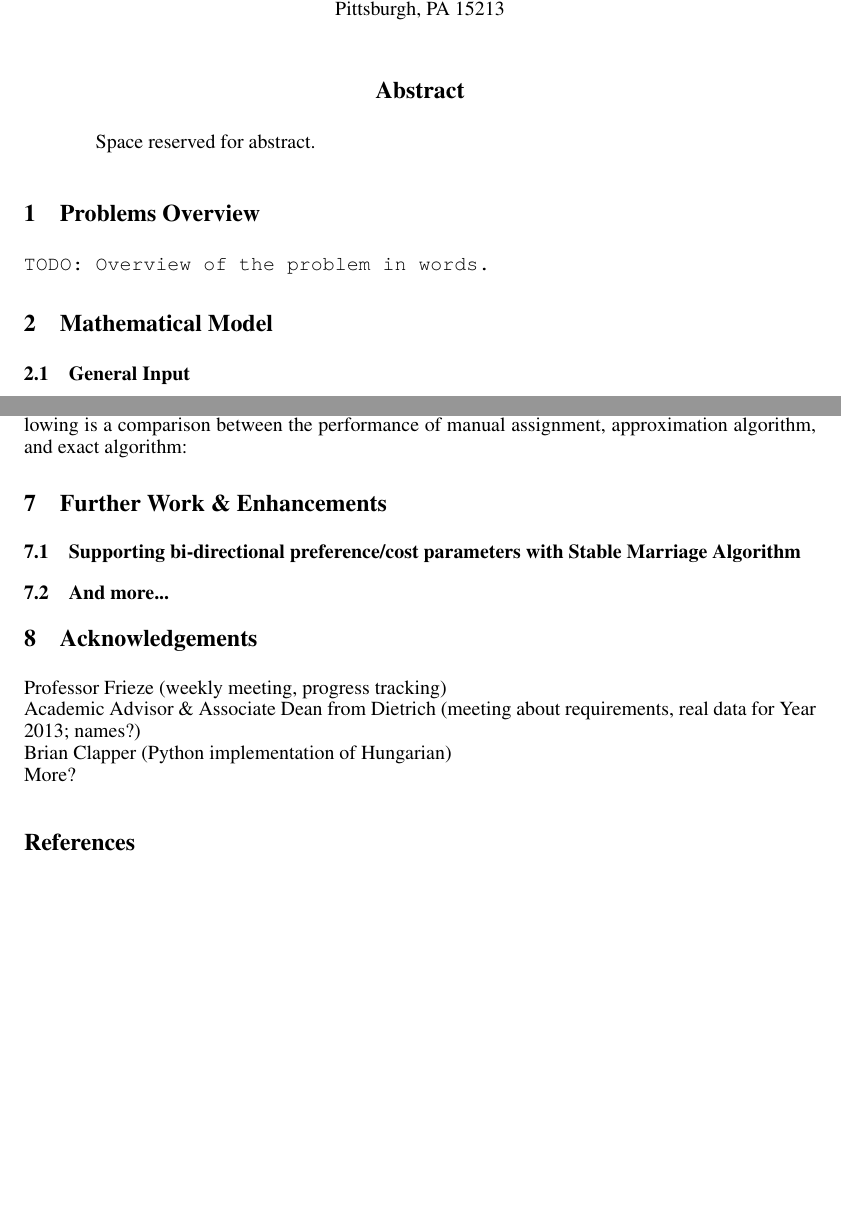
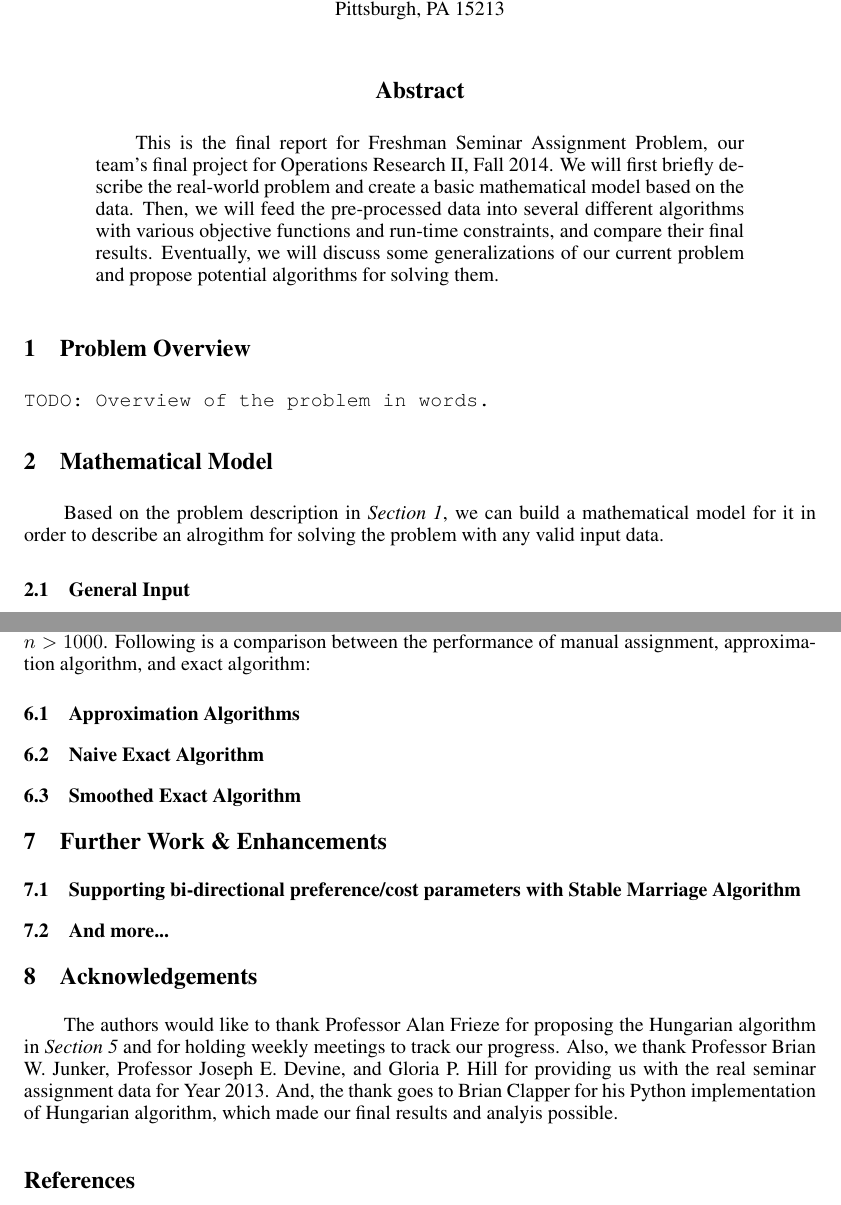
Before and after one commit to ymzong/OpResearchF14, a LaTeX paper (report/Final Report.tex): two parts of pages 1 and 4 of 4, joined at a grey line, cut so that both start at the same text, the shorter picture padded with empty space. Compiled offline with pdfLaTeX.

Commit message:
Added Abstract and Acknowledgment sections.

```diff
--- a/report/Final Report.tex
+++ b/report/Final Report.tex
@@ -51,17 +51,19 @@ Yiming Zong\\ \\
 
 % Paper Abstract
 \begin{abstract}
-    Space reserved for abstract.
+    \par\qquad This is the final report for Freshman Seminar Assignment Problem, our team's final project for Operations Research II, Fall 2014. We will first briefly describe the real-world problem and create a basic mathematical model based on the data. Then, we will feed the pre-processed data into several different algorithms with various objective functions and run-time constraints, and compare their final results. Eventually, we will discuss some generalizations of our current problem and propose potential algorithms for solving them.
 \end{abstract}
 
 %
 % Main Body Starts
 %
-\section{Problems Overview}
+\section{Problem Overview}
     \texttt{TODO: Overview of the problem in words.}
 
 
 \section{Mathematical Model}
+\par\qquad Based on the problem description in \emph{Section 1}, we can build a mathematical model for it in order to describe an alrogithm for solving the problem with any valid input data.
+
 \subsection{General Input}
 \begin{itemize}
     \item $n$: Number of students ($n > 0$);
@@ -176,7 +178,11 @@ Yiming Zong\\ \\
 % Summary
 %
 \section{Summary of Results}
-    \par The algorithms are tested on the real data for the incoming class of Dietrich College for Year 2013 ($n=309$). We have found that the approximation algorithm (...), while the \emph{Hungarian Algorithm} gives really satisfactory assignment within five minutes. Despite the satisfactory performance of the exact algorithm, its run-time complexity $\mathcal{O}(n^3)$ makes the algorithm undesirable for $n>1000$. Following is a comparison between the performance of manual assignment, approximation algorithm, and exact algorithm:
+    \par\qquad The algorithms are tested on the real data for the incoming class of Dietrich College for Year 2013 ($n=309$). We have found that the approximation algorithm (...), while the \emph{Hungarian Algorithm} gives really satisfactory assignment within five minutes. Despite the satisfactory performance of the exact algorithm, its run-time complexity $\mathcal{O}(n^3)$ makes the algorithm undesirable for $n>1000$. Following is a comparison between the performance of manual assignment, approximation algorithm, and exact algorithm:
+
+\subsection{Approximation Algorithms}
+\subsection{Naive Exact Algorithm}
+\subsection{Smoothed Exact Algorithm}
 
 \section{Further Work \& Enhancements}
 
@@ -185,10 +191,8 @@ Yiming Zong\\ \\
 \subsection{And more...}
 
 \section{Acknowledgements}
-Professor Frieze (weekly meeting, progress tracking)\\
-Academic Advisor \& Associate Dean from Dietrich (meeting about requirements, real data for Year 2013; names?)\\
-Brian Clapper (Python implementation of Hungarian)\\
-More?
+\par\qquad The authors would like to thank Professor Alan Frieze for proposing the Hungarian algorithm in \emph{Section 5} and for holding weekly meetings to track our progress. Also, we thank Professor Brian W. Junker, Professor Joseph E. Devine, and Gloria P. Hill for providing us with the real seminar assignment data for Year 2013. And, the thank goes to Brian Clapper for his Python implementation of Hungarian algorithm, which made our final results and analyis possible.
+
 \urlstyle{rm}
 \vskip .2in
 \begin{thebibliography}{9}
```
Also changed, not shown: report/Final Report.pdf, report/Final Report.tex (2 more changed lines).
